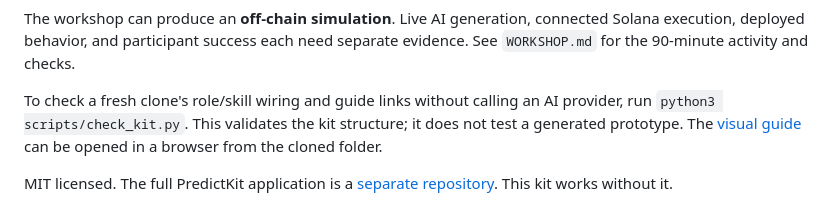
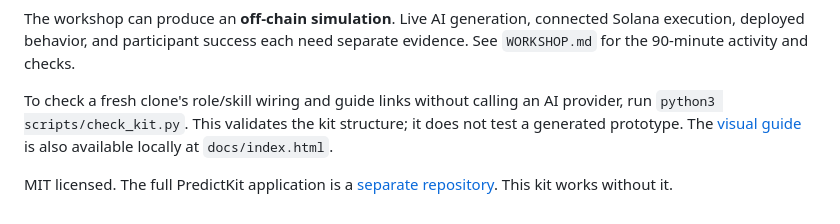
Before and after one commit to megandmartin/predictkit-workshop-agents, a Markdown page: README.md, the part around one of its changes. Drawn GitHub-style.

Commit message:
Link published visual workshop guide

```diff
--- a/README.md
+++ b/README.md
@@ -40,6 +40,6 @@ flowchart LR
 
 The workshop can produce an **off-chain simulation**. Live AI generation, connected Solana execution, deployed behavior, and participant success each need separate evidence. See `WORKSHOP.md` for the 90-minute activity and checks.
 
-To check a fresh clone's role/skill wiring and guide links without calling an AI provider, run `python3 scripts/check_kit.py`. This validates the kit structure; it does not test a generated prototype. The [visual guide](docs/index.html) can be opened in a browser from the cloned folder.
+To check a fresh clone's role/skill wiring and guide links without calling an AI provider, run `python3 scripts/check_kit.py`. This validates the kit structure; it does not test a generated prototype. The [visual guide](https://megandmartin.github.io/predictkit-workshop-agents/) is also available locally at `docs/index.html`.
 
 MIT licensed. The full PredictKit application is a [separate repository](https://github.com/megandmartin/predictkit). This kit works without it.
```
Also changed, not shown: other parts of README.md (+1 -1 lines).
